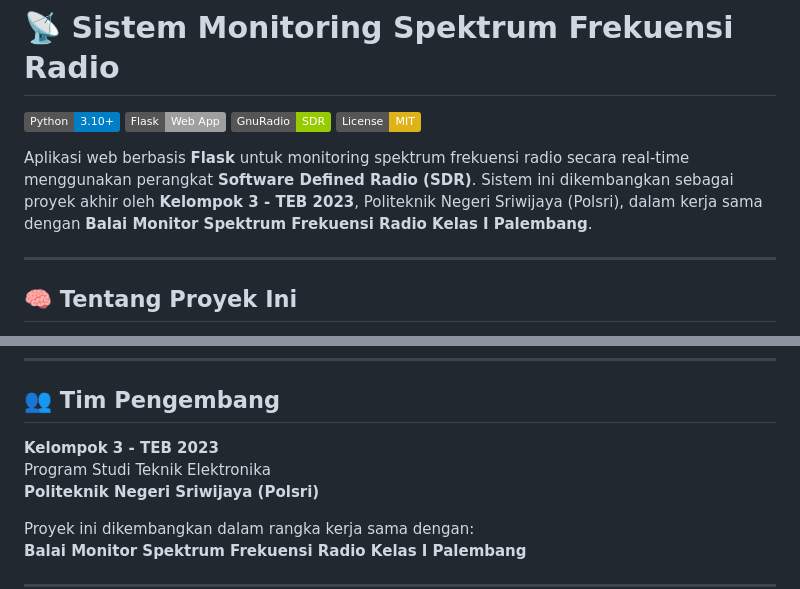
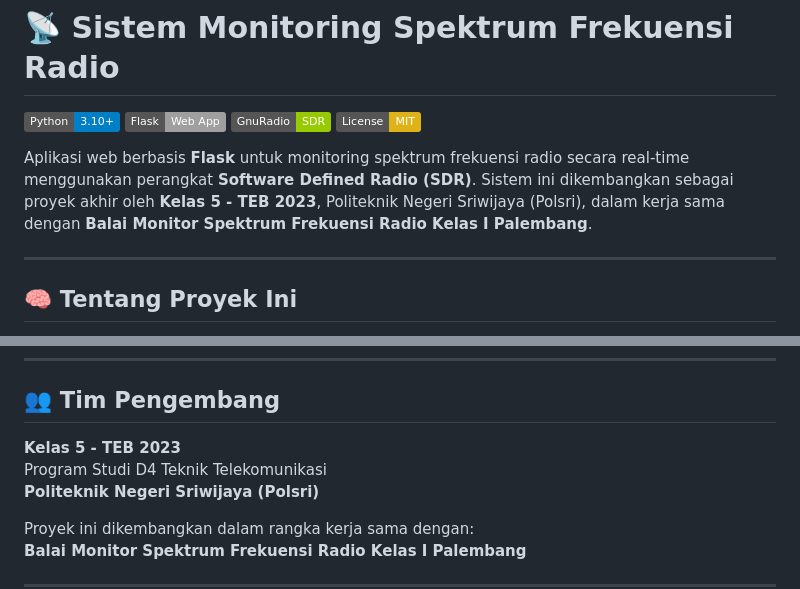
Before and after one commit to AlifFauzan21/radio-spectrum-monitor, a Markdown page: README.md, 2 parts joined by grey strips. GitHub-like rendering; badges without logos.

Commit message:
Revise team name and program study details
Updated team name and program study in the README.

```diff
--- a/README.md
+++ b/README.md
@@ -5,7 +5,7 @@
 ![GnuRadio](https://img.shields.io/badge/GnuRadio-SDR-green)
 ![License](https://img.shields.io/badge/License-MIT-yellow)
 
-Aplikasi web berbasis **Flask** untuk monitoring spektrum frekuensi radio secara real-time menggunakan perangkat **Software Defined Radio (SDR)**. Sistem ini dikembangkan sebagai proyek akhir oleh **Kelompok 3 - TEB 2023**, Politeknik Negeri Sriwijaya (Polsri), dalam kerja sama dengan **Balai Monitor Spektrum Frekuensi Radio Kelas I Palembang**.
+Aplikasi web berbasis **Flask** untuk monitoring spektrum frekuensi radio secara real-time menggunakan perangkat **Software Defined Radio (SDR)**. Sistem ini dikembangkan sebagai proyek akhir oleh **Kelas 5 - TEB 2023**, Politeknik Negeri Sriwijaya (Polsri), dalam kerja sama dengan **Balai Monitor Spektrum Frekuensi Radio Kelas I Palembang**.
 
 ---
 
@@ -175,8 +175,8 @@ GPS_FOLDER  = os.path.join(BASE_DIR, 'gps_flask')
 
 ## 👥 Tim Pengembang
 
-**Kelompok 3 - TEB 2023**
-Program Studi Teknik Elektronika
+**Kelas 5 - TEB 2023**
+Program Studi D4 Teknik Telekomunikasi
 **Politeknik Negeri Sriwijaya (Polsri)**
 
 Proyek ini dikembangkan dalam rangka kerja sama dengan:
```
